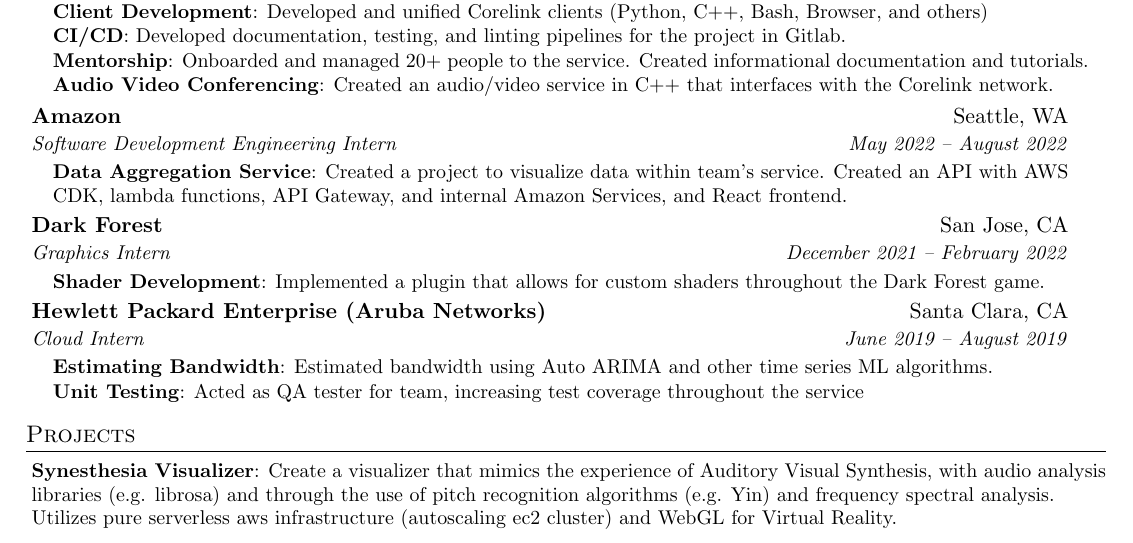
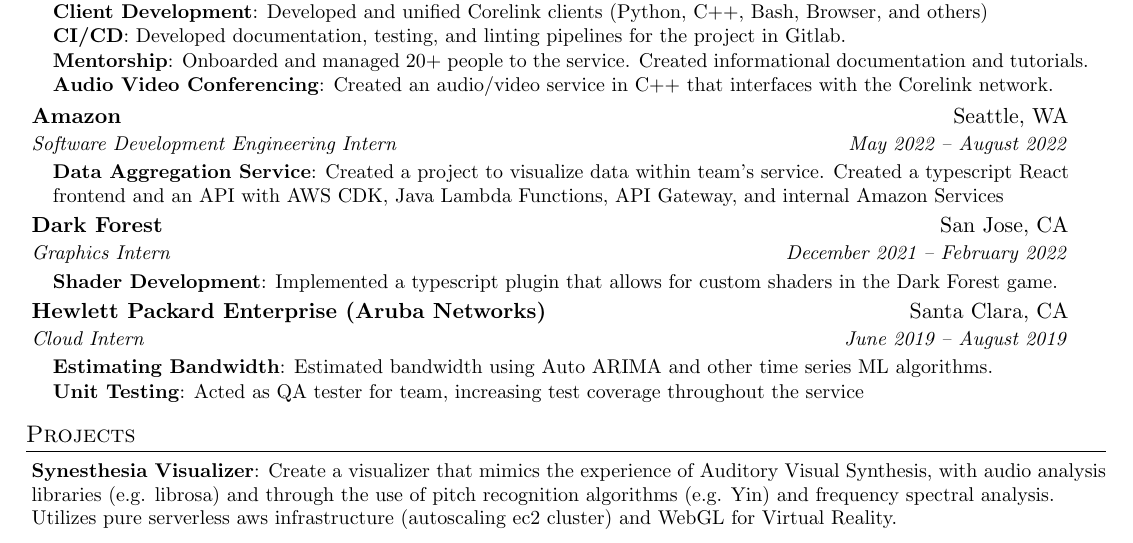
Before and after one commit to sachiniyer/resume, a LaTeX CV (resume.tex): part of the page, cut so that both start at the same text. Compiled offline with pdfLaTeX.

Commit message:
change language to include coding languages

```diff
--- a/resume.tex
+++ b/resume.tex
@@ -129,7 +129,7 @@
 {Software Development Engineering Intern}{May 2022 -- August 2022}
 \resumeItemListStart
 \resumeItem{Data Aggregation Service}
-{Created a project to visualize data within team's service. Created an API with AWS CDK, lambda functions, API Gateway, and internal Amazon Services, and React frontend.}
+{Created a project to visualize data within team's service. Created a typescript React frontend and an API with AWS CDK, Java Lambda Functions, API Gateway, and internal Amazon Services}
 \resumeItemListEnd
 
 
@@ -138,7 +138,7 @@
 {Graphics Intern}{December 2021 -- February 2022}
 \resumeItemListStart
 \resumeItem{Shader Development}
-{Implemented a plugin that allows for custom shaders throughout the Dark Forest game.}
+{Implemented a typescript plugin that allows for custom shaders in the Dark Forest game.}
 \resumeItemListEnd
 
 \resumeSubheading
```
Also changed, not shown: resume.pdf.
